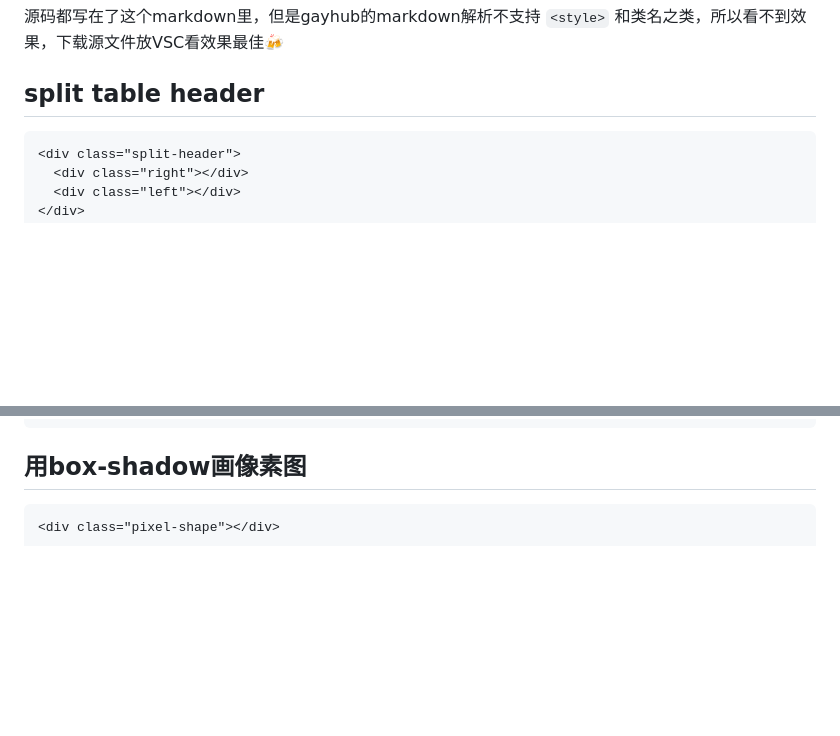
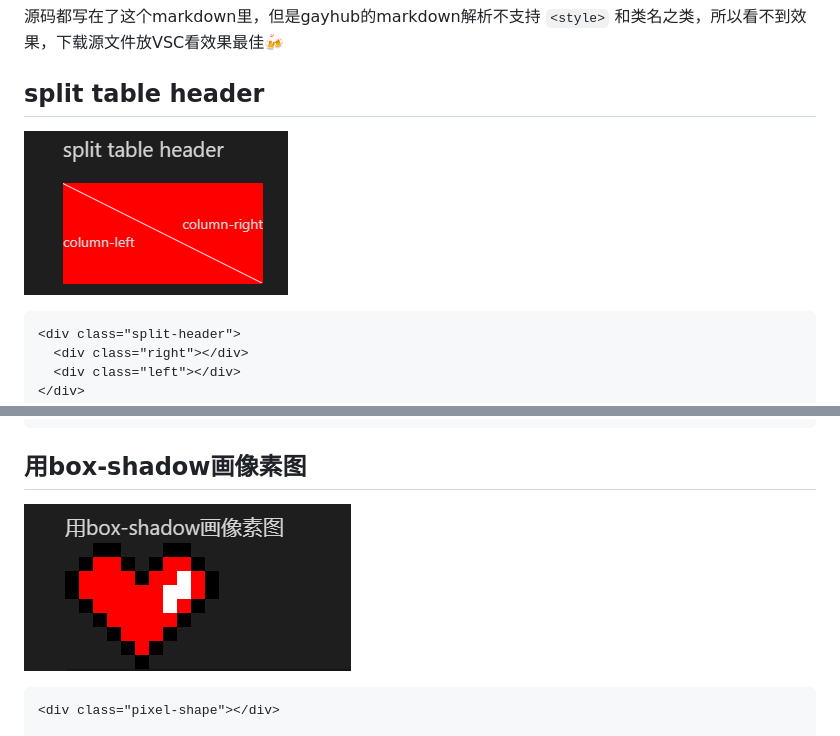
Before and after one commit to scarsu/CSS-shapes, a Markdown page: README.md, 2 parts joined by grey strips. Rendered like a GitHub page; pictures changed too: preview/00.png (added), preview/01.png (added); blank space fills up the shorter version.

Commit message:
add preview pic

```diff
--- a/README.md
+++ b/README.md
@@ -4,6 +4,8 @@
 源码都写在了这个markdown里，但是gayhub的markdown解析不支持 `<style>` 和类名之类，所以看不到效果，下载源文件放VSC看效果最佳🍻
 
 ## split table header
+
+![preview](./preview/00.png)
 
 <div class="split-header">
   <div class="right"></div>
@@ -86,6 +88,8 @@
 
 
 ## 用box-shadow画像素图
+
+![preview](./preview/01.png)
 
 <div class="pixel-shape"></div>
 
```
